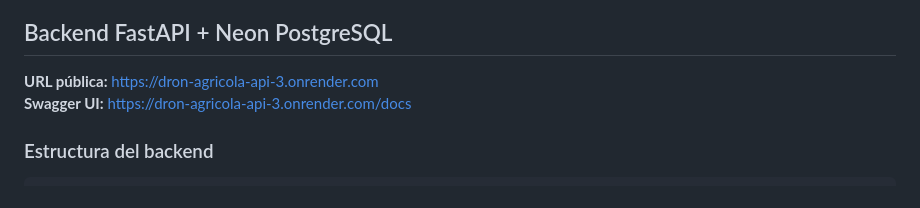
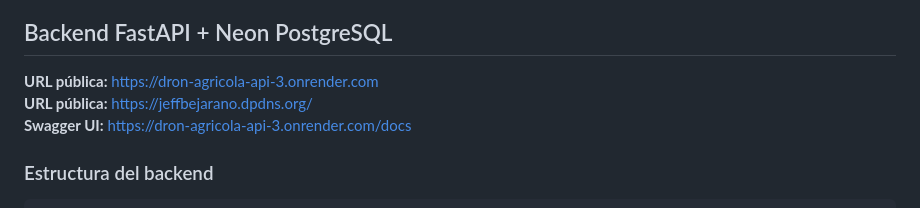
Before and after one commit to Jeff07K/DRON_AGRICOLA_API, a Markdown page: README.md, the part around the change. Rendered like a GitHub page.

Commit message:
Update public URL in README.md

```diff
--- a/README.md
+++ b/README.md
@@ -183,6 +183,7 @@ La app funciona **sin internet** — el Bluetooth es la capa de control. El HTTP
 ## Backend FastAPI + Neon PostgreSQL
 
 **URL pública:** [https://dron-agricola-api-3.onrender.com](https://dron-agricola-api-3.onrender.com)
+**URL pública:** [https://jeffbejarano.dpdns.org/]([https://dron-agricola-api-3.onrender.com](https://jeffbejarano.dpdns.org/))
 **Swagger UI:** [https://dron-agricola-api-3.onrender.com/docs](https://dron-agricola-api-3.onrender.com/docs)
 
 ### Estructura del backend
```
